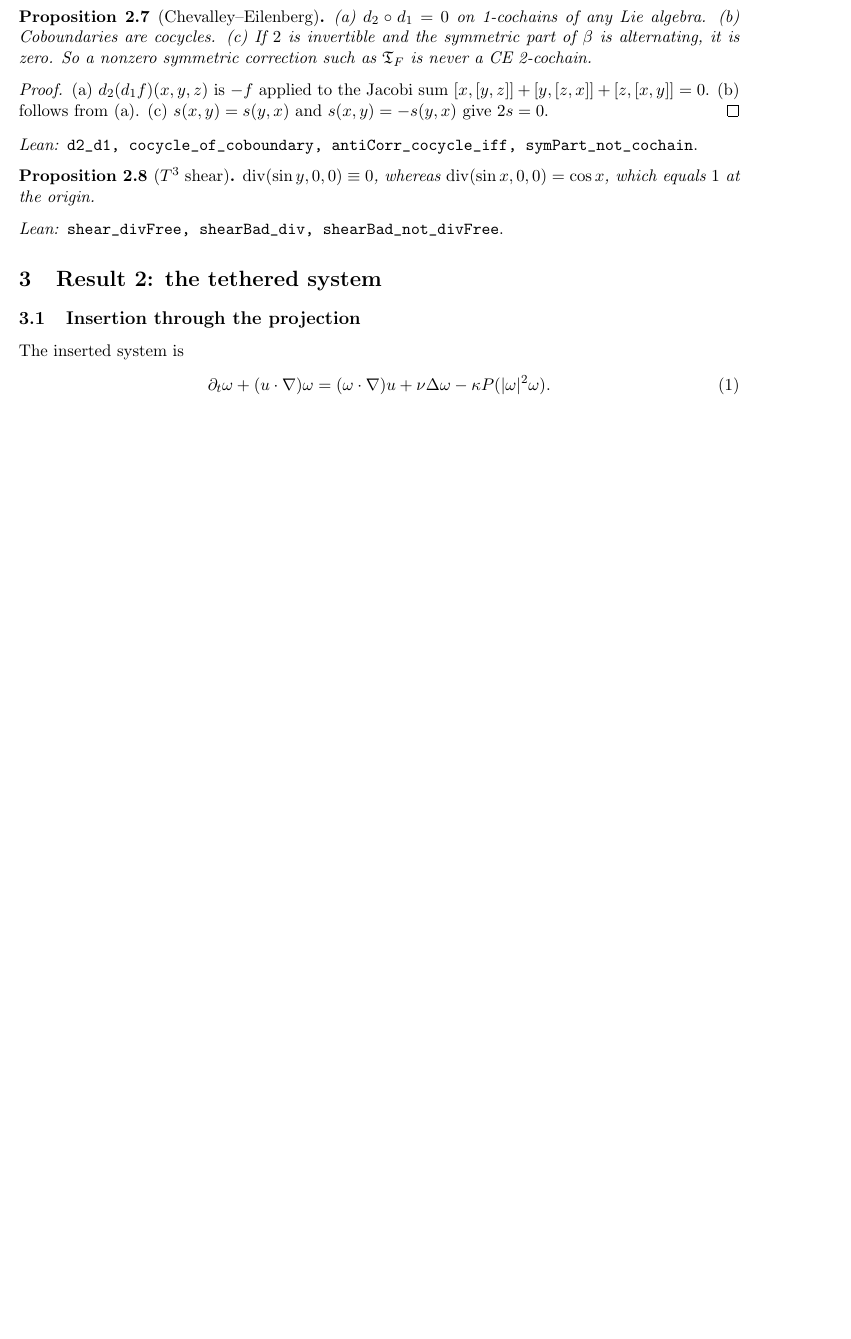
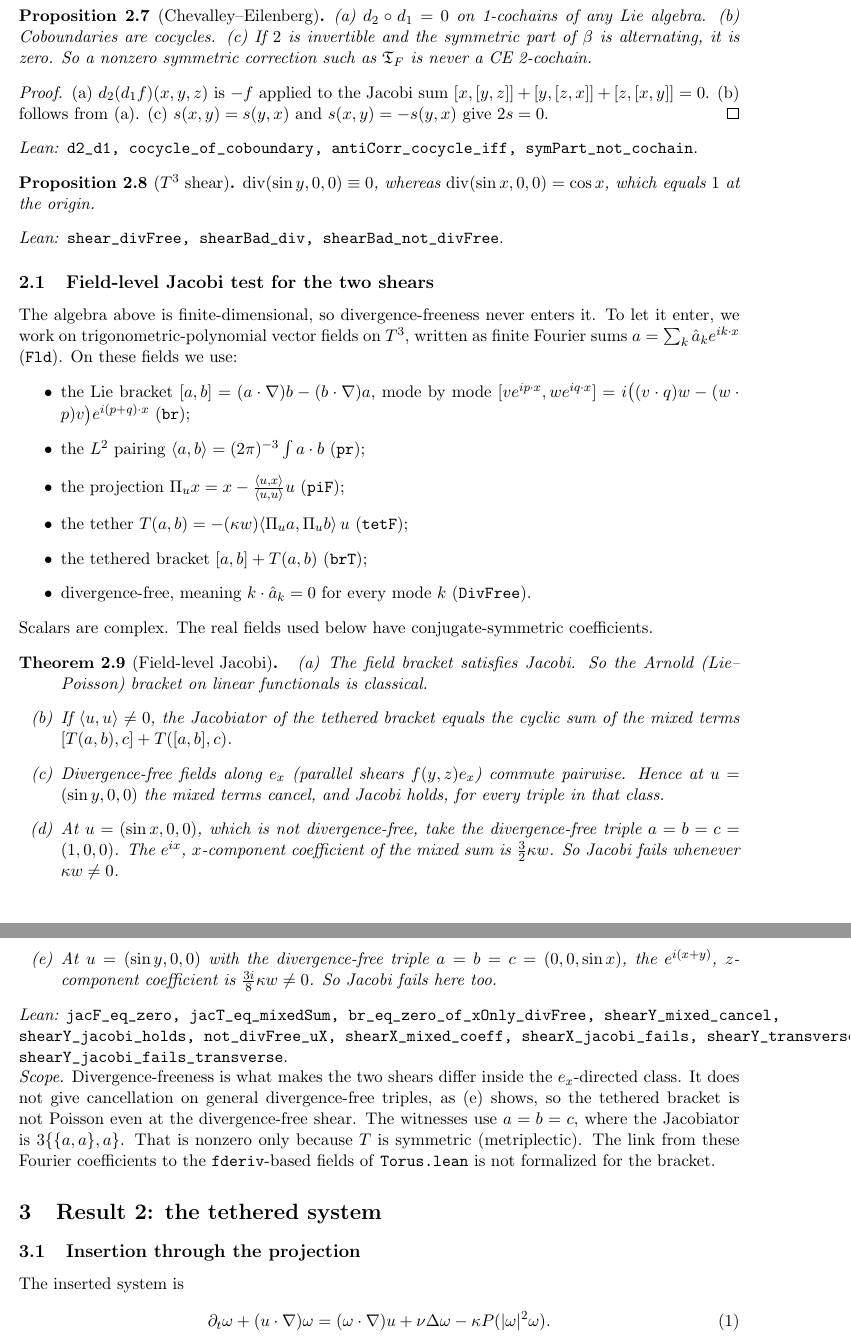
Before and after one commit to BenFrohman/frohmanian-symplectic-tether-may-form, a LaTeX paper (paper/companion.tex): part of page 3 of 6 before the commit and two parts of pages 3 and 4 of 7 after it, the two joined at a grey line, cut so that both start at the same text, the shorter picture padded with empty space. Compiled offline with pdfLaTeX.

Commit message:
FieldJacobi: field-level tethered bracket on T^3 trig polynomials; Jacobi holds on div-free shear class at (sin y,0,0), explicit failure at (sin x,0,0) and for transverse triple

```diff
--- a/paper/companion.tex
+++ b/paper/companion.tex
@@ -138,6 +138,43 @@ symmetric correction such as $\T$ is never a CE 2-cochain.
 $\mathrm{div}(\sin y,0,0)\equiv0$, whereas $\mathrm{div}(\sin x,0,0)=\cos x$, which equals $1$ at the origin.
 \end{proposition}
 \LeanRef{shear_divFree, shearBad_div, shearBad_not_divFree}
+
+\subsection{Field-level Jacobi test for the two shears}\label{sec:fieldjacobi}
+The algebra above is finite-dimensional, so divergence-freeness never enters it. To let it enter,
+we work on trigonometric-polynomial vector fields on $T^3$, written as finite Fourier sums
+$a=\sum_k\hat a_k e^{ik\cdot x}$ (\lean{Fld}). On these fields we use:
+\begin{itemize}
+\item the Lie bracket $[a,b]=(a\cdot\nabla)b-(b\cdot\nabla)a$, mode by mode
+$[v e^{ip\cdot x},w e^{iq\cdot x}]=i\bigl((v\cdot q)w-(w\cdot p)v\bigr)e^{i(p+q)\cdot x}$ (\lean{br});
+\item the $L^2$ pairing $\langle a,b\rangle=(2\pi)^{-3}\int a\cdot b$ (\lean{pr});
+\item the projection $\Pi_ux=x-\frac{\langle u,x\rangle}{\langle u,u\rangle}u$ (\lean{piF});
+\item the tether $T(a,b)=-(\kappa w)\langle\Pi_ua,\Pi_ub\rangle\,u$ (\lean{tetF});
+\item the tethered bracket $[a,b]+T(a,b)$ (\lean{brT});
+\item divergence-free, meaning $k\cdot\hat a_k=0$ for every mode $k$ (\lean{DivFree}).
+\end{itemize}
+Scalars are complex. The real fields used below have conjugate-symmetric coefficients.
+\begin{theorem}[Field-level Jacobi]\label{thm:fieldjacobi}
+\begin{enumerate}
+\item[(a)] The field bracket satisfies Jacobi. So the Arnold (Lie--Poisson) bracket on linear
+functionals is classical.
+\item[(b)] If $\langle u,u\rangle\neq0$, the Jacobiator of the tethered bracket equals the cyclic sum
+of the mixed terms $[T(a,b),c]+T([a,b],c)$.
+\item[(c)] Divergence-free fields along $e_x$ (parallel shears $f(y,z)e_x$) commute pairwise. Hence at
+$u=(\sin y,0,0)$ the mixed terms cancel, and Jacobi holds, for every triple in that class.
+\item[(d)] At $u=(\sin x,0,0)$, which is not divergence-free, take the divergence-free triple
+$a=b=c=(1,0,0)$. The $e^{ix}$, $x$-component coefficient of the mixed sum is $\tfrac32\kappa w$. So
+Jacobi fails whenever $\kappa w\ne0$.
+\item[(e)] At $u=(\sin y,0,0)$ with the divergence-free triple $a=b=c=(0,0,\sin x)$, the
+$e^{i(x+y)}$, $z$-component coefficient is $\tfrac{3i}{8}\kappa w\neq0$. So Jacobi fails here too.
+\end{enumerate}
+\end{theorem}
+\LeanRef{jacF_eq_zero, jacT_eq_mixedSum, br_eq_zero_of_xOnly_divFree, shearY_mixed_cancel, shearY_jacobi_holds, not_divFree_uX, shearX_mixed_coeff, shearX_jacobi_fails, shearY_transverse_coeff, shearY_jacobi_fails_transverse}
+\noindent\emph{Scope.} Divergence-freeness is what makes the two shears differ inside the
+$e_x$-directed class. It does not give cancellation on general divergence-free triples, as (e)
+shows, so the tethered bracket is not Poisson even at the divergence-free shear. The witnesses use
+$a=b=c$, where the Jacobiator is $3\{\{a,a\},a\}$. That is nonzero only because $T$ is symmetric
+(metriplectic). The link from these Fourier coefficients to the \texttt{fderiv}-based fields of
+\texttt{Torus.lean} is not formalized for the bracket.
 
 \section{Result 2: the tethered system}\label{sec:model}
 \subsection{Insertion through the projection}
```
Also changed, not shown: paper/companion.pdf, paper/companion.tex (2 more changed lines), 2 other files.
